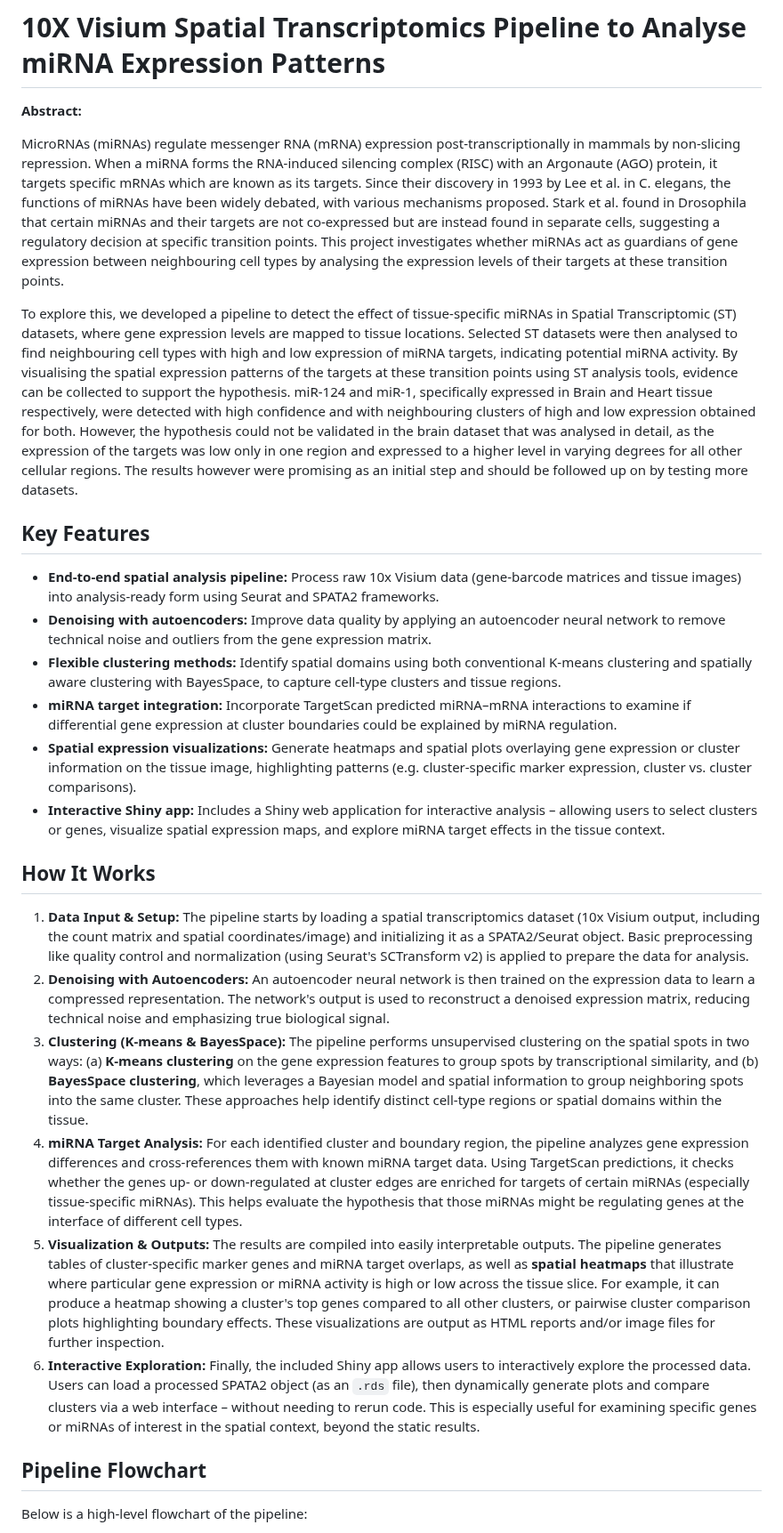
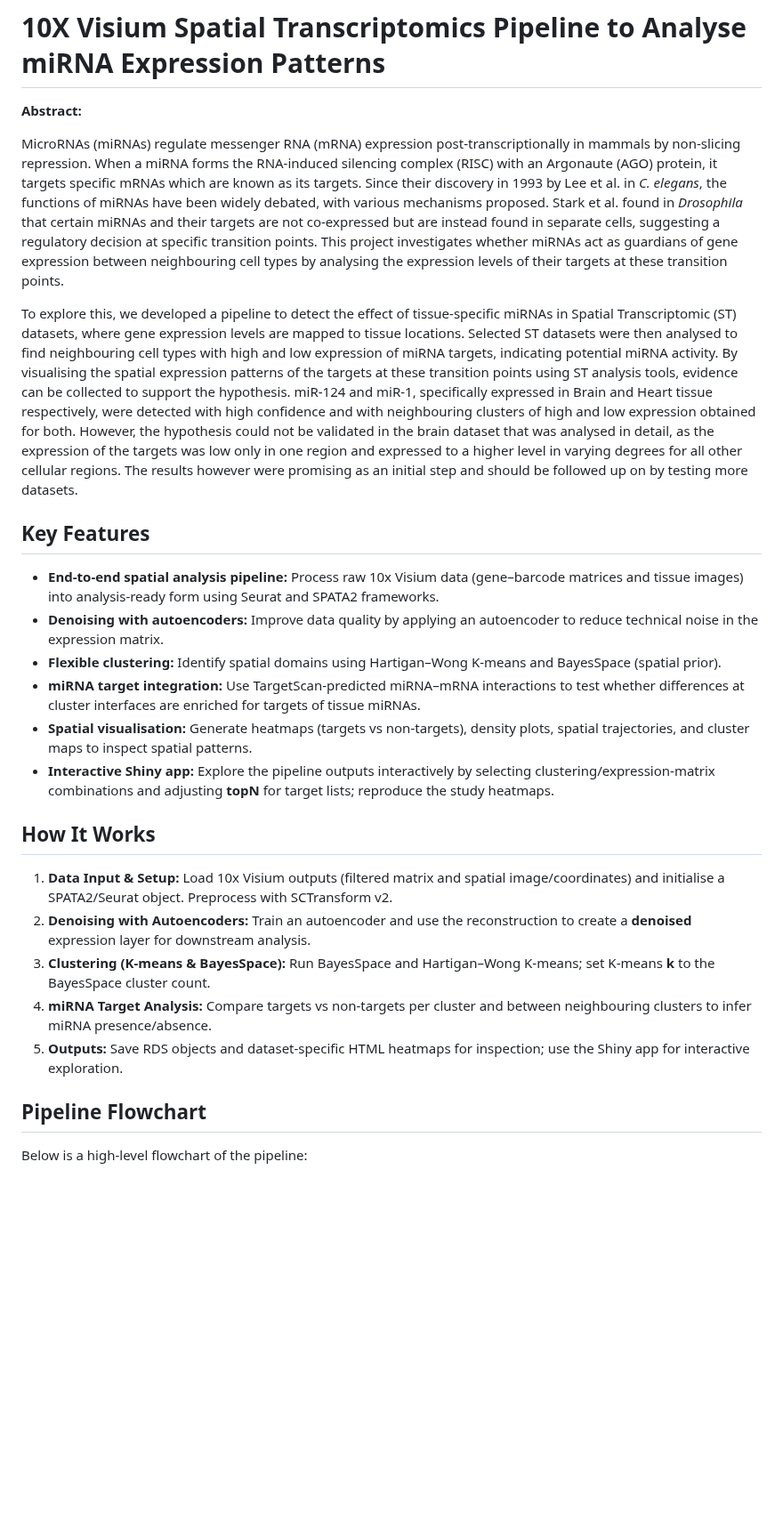
Before and after one commit to shon-1210/10X-Visium-Spatial-Transcriptomics-Pipeline-to-Analyse-miRNA-Expression-Patterns, a Markdown page: Readme.md, the part around one of its changes. Shown at 89% size. Drawn GitHub-style; blank space fills up the shorter version.

```diff
--- a/Readme.md
+++ b/Readme.md
@@ -2,28 +2,26 @@
 
 **Abstract:**
 
-MicroRNAs (miRNAs) regulate messenger RNA (mRNA) expression post-transcriptionally in mammals by non-slicing repression. When a miRNA forms the RNA-induced silencing complex (RISC) with an Argonaute (AGO) protein, it targets specific mRNAs
-which are known as its targets. Since their discovery in 1993 by Lee et al. in C. elegans, the functions of miRNAs have been widely debated, with various mechanisms proposed. Stark et al. found in Drosophila that certain miRNAs and their targets are not co-expressed but are instead found in separate cells, suggesting a regulatory decision at specific transition points. This project investigates whether miRNAs act as guardians of gene expression between neighbouring cell types by analysing the expression levels of their targets at these transition points.
+MicroRNAs (miRNAs) regulate messenger RNA (mRNA) expression post-transcriptionally in mammals by non-slicing repression. When a miRNA forms the RNA-induced silencing complex (RISC) with an Argonaute (AGO) protein, it targets specific mRNAs which are known as its targets. Since their discovery in 1993 by Lee et al. in *C. elegans*, the functions of miRNAs have been widely debated, with various mechanisms proposed. Stark et al. found in *Drosophila* that certain miRNAs and their targets are not co-expressed but are instead found in separate cells, suggesting a regulatory decision at specific transition points. This project investigates whether miRNAs act as guardians of gene expression between neighbouring cell types by analysing the expression levels of their targets at these transition points.
 
 To explore this, we developed a pipeline to detect the effect of tissue-specific miRNAs in Spatial Transcriptomic (ST) datasets, where gene expression levels are mapped to tissue locations. Selected ST datasets were then analysed to find neighbouring cell types with high and low expression of miRNA targets, indicating potential miRNA activity. By visualising the spatial expression patterns of the targets at these transition points using ST analysis tools, evidence can be collected to support the hypothesis. miR-124 and miR-1, specifically expressed in Brain and Heart tissue respectively, were detected with high confidence and with neighbouring clusters of high and low expression obtained for both. However, the hypothesis could not be validated in the brain dataset that was analysed in detail, as the expression of the targets was low only in one region and expressed to a higher level in varying degrees for all other cellular regions. The results however were promising as an initial step and should be followed up on by testing more datasets.
 
 ## Key Features
 
-- **End-to-end spatial analysis pipeline:** Process raw 10x Visium data (gene-barcode matrices and tissue images) into analysis-ready form using Seurat and SPATA2 frameworks.
-- **Denoising with autoencoders:** Improve data quality by applying an autoencoder neural network to remove technical noise and outliers from the gene expression matrix.
-- **Flexible clustering methods:** Identify spatial domains using both conventional K-means clustering and spatially aware clustering with BayesSpace, to capture cell-type clusters and tissue regions.
-- **miRNA target integration:** Incorporate TargetScan predicted miRNA–mRNA interactions to examine if differential gene expression at cluster boundaries could be explained by miRNA regulation.
-- **Spatial expression visualizations:** Generate heatmaps and spatial plots overlaying gene expression or cluster information on the tissue image, highlighting patterns (e.g. cluster-specific marker expression, cluster vs. cluster comparisons).
-- **Interactive Shiny app:** Includes a Shiny web application for interactive analysis – allowing users to select clusters or genes, visualize spatial expression maps, and explore miRNA target effects in the tissue context.
+- **End-to-end spatial analysis pipeline:** Process raw 10x Visium data (gene–barcode matrices and tissue images) into analysis-ready form using Seurat and SPATA2 frameworks.
+- **Denoising with autoencoders:** Improve data quality by applying an autoencoder to reduce technical noise in the expression matrix.
+- **Flexible clustering:** Identify spatial domains using Hartigan–Wong K-means and BayesSpace (spatial prior).
+- **miRNA target integration:** Use TargetScan-predicted miRNA–mRNA interactions to test whether differences at cluster interfaces are enriched for targets of tissue miRNAs.
+- **Spatial visualisation:** Generate heatmaps (targets vs non-targets), density plots, spatial trajectories, and cluster maps to inspect spatial patterns.
+- **Interactive Shiny app:** Explore the pipeline outputs interactively by selecting clustering/expression-matrix combinations and adjusting **topN** for target lists; reproduce the study heatmaps.
 
 ## How It Works
 
-1. **Data Input & Setup:** The pipeline starts by loading a spatial transcriptomics dataset (10x Visium output, including the count matrix and spatial coordinates/image) and initializing it as a SPATA2/Seurat object. Basic preprocessing like quality control and normalization (using Seurat's SCTransform v2) is applied to prepare the data for analysis.
-2. **Denoising with Autoencoders:** An autoencoder neural network is then trained on the expression data to learn a compressed representation. The network's output is used to reconstruct a denoised expression matrix, reducing technical noise and emphasizing true biological signal.
-3. **Clustering (K-means & BayesSpace):** The pipeline performs unsupervised clustering on the spatial spots in two ways: (a) **K-means clustering** on the gene expression features to group spots by transcriptional similarity, and (b) **BayesSpace clustering**, which leverages a Bayesian model and spatial information to group neighboring spots into the same cluster. These approaches help identify distinct cell-type regions or spatial domains within the tissue.
-4. **miRNA Target Analysis:** For each identified cluster and boundary region, the pipeline analyzes gene expression differences and cross-references them with known miRNA target data. Using TargetScan predictions, it checks whether the genes up- or down-regulated at cluster edges are enriched for targets of certain miRNAs (especially tissue-specific miRNAs). This helps evaluate the hypothesis that those miRNAs might be regulating genes at the interface of different cell types.
-5. **Visualization & Outputs:** The results are compiled into easily interpretable outputs. The pipeline generates tables of cluster-specific marker genes and miRNA target overlaps, as well as **spatial heatmaps** that illustrate where particular gene expression or miRNA activity is high or low across the tissue slice. For example, it can produce a heatmap showing a cluster's top genes compared to all other clusters, or pairwise cluster comparison plots highlighting boundary effects. These visualizations are output as HTML reports and/or image files for further inspection.
-6. **Interactive Exploration:** Finally, the included Shiny app allows users to interactively explore the processed data. Users can load a processed SPATA2 object (as an `.rds` file), then dynamically generate plots and compare clusters via a web interface – without needing to rerun code. This is especially useful for examining specific genes or miRNAs of interest in the spatial context, beyond the static results.
+1. **Data Input & Setup:** Load 10x Visium outputs (filtered matrix and spatial image/coordinates) and initialise a SPATA2/Seurat object. Preprocess with SCTransform v2.
+2. **Denoising with Autoencoders:** Train an autoencoder and use the reconstruction to create a **denoised** expression layer for downstream analysis.
+3. **Clustering (K-means & BayesSpace):** Run BayesSpace and Hartigan–Wong K-means; set K-means **k** to the BayesSpace cluster count.
+4. **miRNA Target Analysis:** Compare targets vs non-targets per cluster and between neighbouring clusters to infer miRNA presence/absence.
+5. **Outputs:** Save RDS objects and dataset-specific HTML heatmaps for inspection; use the Shiny app for interactive exploration.
 
 ## Pipeline Flowchart
 
```
Also changed, not shown: other parts of Readme.md (+52 -69 lines).
